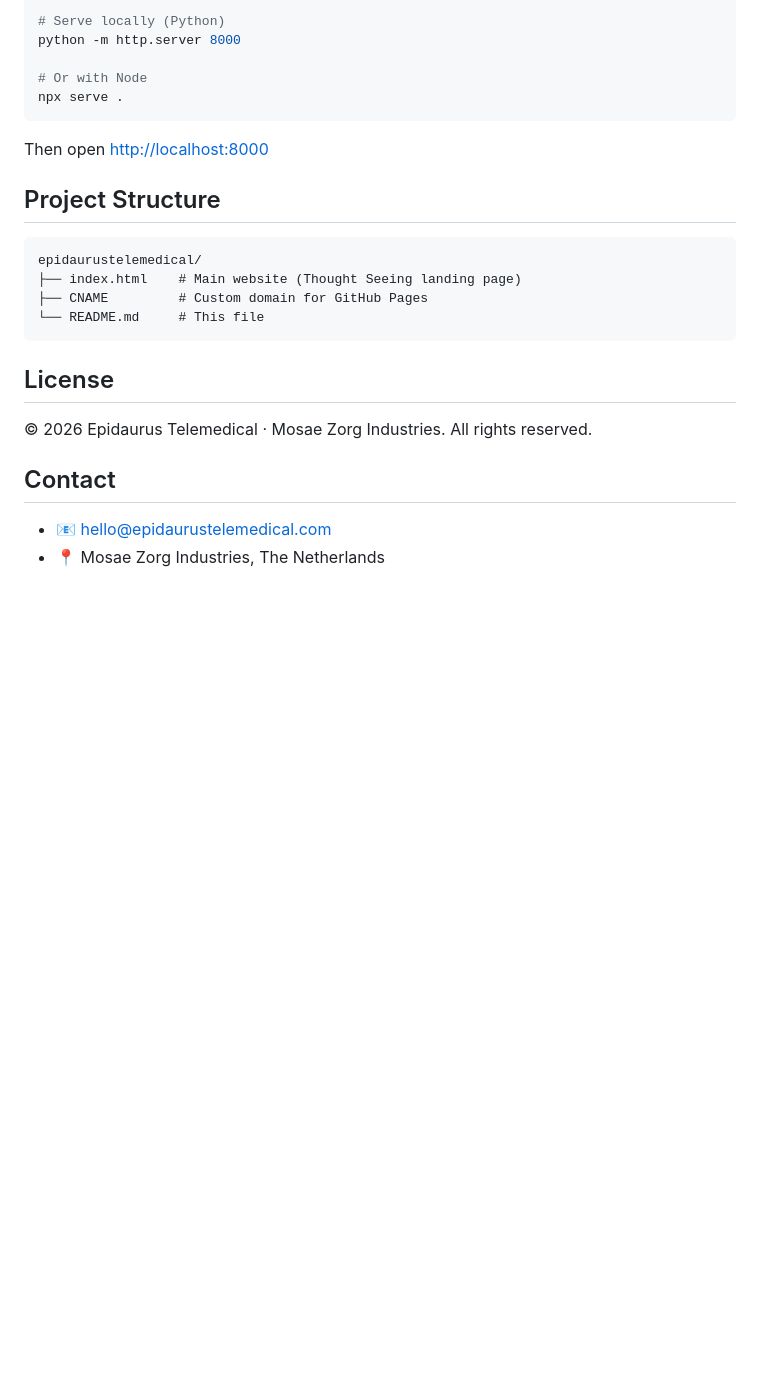
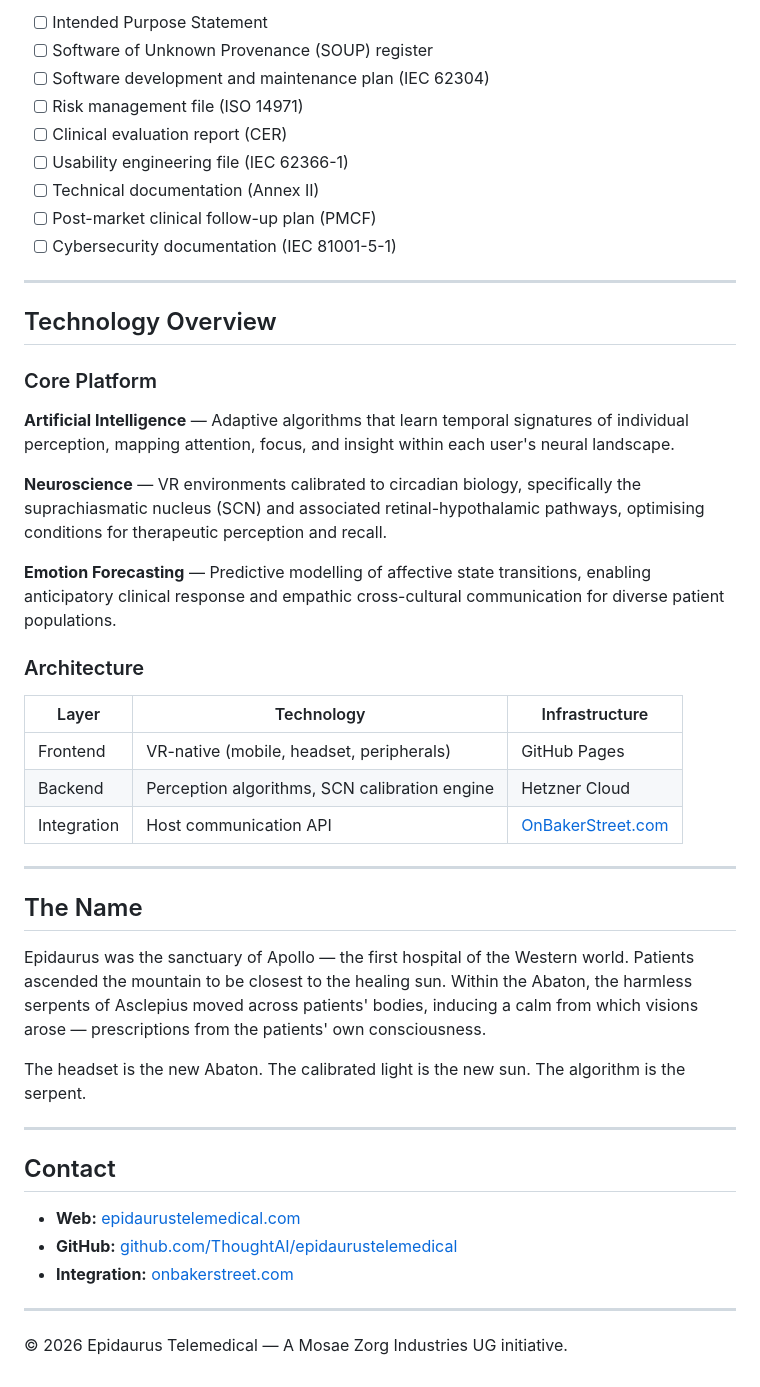
Before and after one commit to ThoughtAI/epidaurustelemedical, a Markdown page: README.md, the part around one of its changes. GitHub-like rendering; blank space fills up the shorter version.

````diff
--- a/README.md
+++ b/README.md
@@ -68,27 +70,50 @@ code .
 
-# Serve locally (Python)
-python -m http.server 8000
+- [ ] Intended Purpose Statement
+- [ ] Software of Unknown Provenance (SOUP) register
+- [ ] Software development and maintenance plan (IEC 62304)
+- [ ] Risk management file (ISO 14971)
+- [ ] Clinical evaluation report (CER)
+- [ ] Usability engineering file (IEC 62366-1)
+- [ ] Technical documentation (Annex II)
+- [ ] Post-market clinical follow-up plan (PMCF)
+- [ ] Cybersecurity documentation (IEC 81001-5-1)
 
-# Or with Node
-npx serve .
-```
+---
 
-Then open [http://localhost:8000](http://localhost:8000)
+## Technology Overview
 
-## Project Structure
+### Core Platform
 
-```
-epidaurustelemedical/
-├── index.html    # Main website (Thought Seeing landing page)
-├── CNAME         # Custom domain for GitHub Pages
-└── README.md     # This file
-```
+**Artificial Intelligence** — Adaptive algorithms that learn temporal signatures of individual perception, mapping attention, focus, and insight within each user's neural landscape.
 
-## License
+**Neuroscience** — VR environments calibrated to circadian biology, specifically the suprachiasmatic nucleus (SCN) and associated retinal-hypothalamic pathways, optimising conditions for therapeutic perception and recall.
 
-© 2026 Epidaurus Telemedical · Mosae Zorg Industries. All rights reserved.
+**Emotion Forecasting** — Predictive modelling of affective state transitions, enabling anticipatory clinical response and empathic cross-cultural communication for diverse patient populations.
+
+### Architecture
+
+| Layer | Technology | Infrastructure |
+|-------|-----------|----------------|
+| Frontend | VR-native (mobile, headset, peripherals) | GitHub Pages |
+| Backend | Perception algorithms, SCN calibration engine | Hetzner Cloud |
+| Integration | Host communication API | [OnBakerStreet.com](https://onbakerstreet.com) |
+
+---
+
+## The Name
+
+Epidaurus was the sanctuary of Apollo — the first hospital of the Western world. Patients ascended the mountain to be closest to the healing sun. Within the Abaton, the harmless serpents of Asclepius moved across patients' bodies, inducing a calm from which visions arose — prescriptions from the patients' own consciousness.
+
+The headset is the new Abaton. The calibrated light is the new sun. The algorithm is the serpent.
+
+---
 
 ## Contact
 
-- 📧 hello@epidaurustelemedical.com
-- 📍 Mosae Zorg Industries, The Netherlands
+- **Web:** [epidaurustelemedical.com](https://epidaurustelemedical.com)
+- **GitHub:** [github.com/ThoughtAI/epidaurustelemedical](https://github.com/ThoughtAI/epidaurustelemedical)
+- **Integration:** [onbakerstreet.com](https://onbakerstreet.com)
+
+---
+
+© 2026 Epidaurus Telemedical — A Mosae Zorg Industries UG initiative.
````
Also changed, not shown: other parts of README.md (+49 -47 lines).
